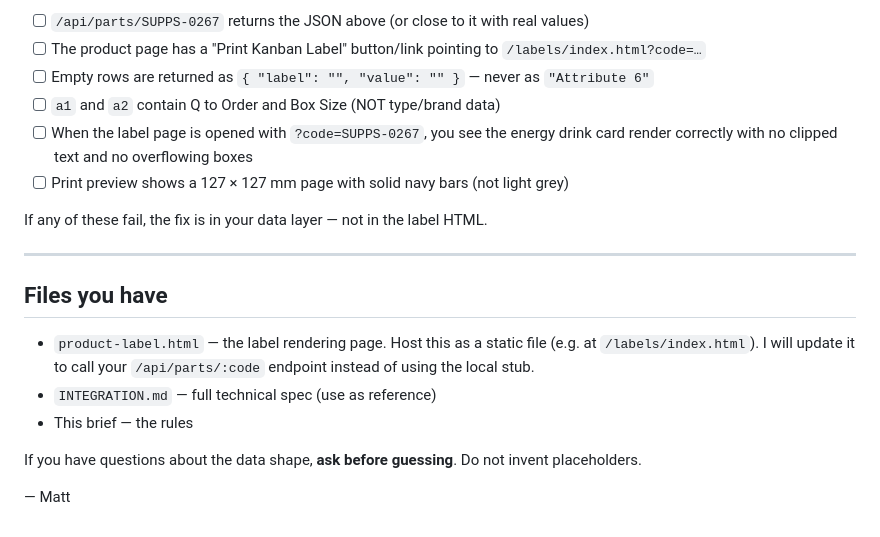
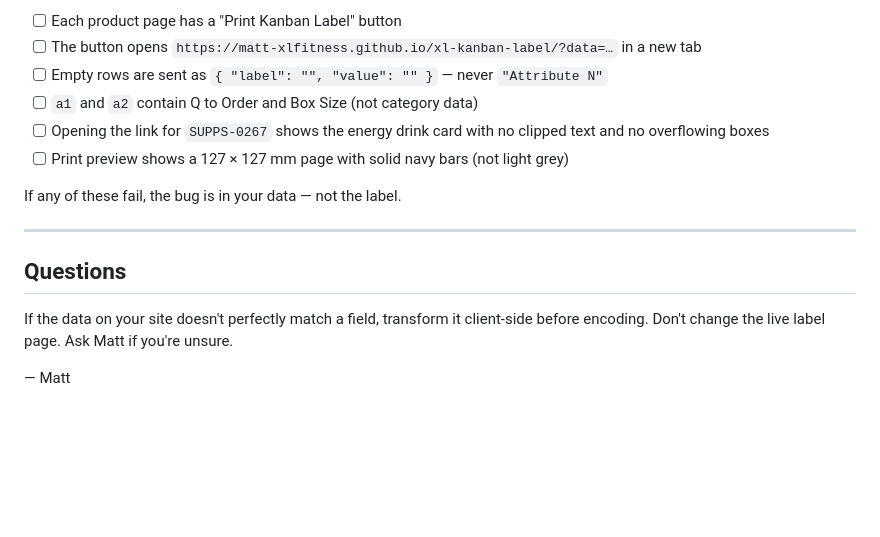
Before and after one commit to Matt-xlfitness/xl-kanban-label, a Markdown page: MANUS_BRIEF.md, the part around one of its changes. Drawn GitHub-style; blank space fills up the shorter version.

```diff
--- a/MANUS_BRIEF.md
+++ b/MANUS_BRIEF.md
@@ -129,21 +152,17 @@ Fix: stop rebuilding. Just provide the JSON + link to the source label page.
 
-- [ ] `/api/parts/SUPPS-0267` returns the JSON above (or close to it with real values)
-- [ ] The product page has a "Print Kanban Label" button/link pointing to `/labels/index.html?code=…`
-- [ ] Empty rows are returned as `{ "label": "", "value": "" }` — never as `"Attribute 6"`
-- [ ] `a1` and `a2` contain Q to Order and Box Size (NOT type/brand data)
-- [ ] When the label page is opened with `?code=SUPPS-0267`, you see the energy drink card render correctly with no clipped text and no overflowing boxes
+- [ ] Each product page has a "Print Kanban Label" button
+- [ ] The button opens `https://matt-xlfitness.github.io/xl-kanban-label/?data=…` in a new tab
+- [ ] Empty rows are sent as `{ "label": "", "value": "" }` — never `"Attribute N"`
+- [ ] `a1` and `a2` contain Q to Order and Box Size (not category data)
+- [ ] Opening the link for `SUPPS-0267` shows the energy drink card with no clipped text and no overflowing boxes
 - [ ] Print preview shows a 127 × 127 mm page with solid navy bars (not light grey)
 
-If any of these fail, the fix is in your data layer — not in the label HTML.
+If any of these fail, the bug is in your data — not the label.
 
 ---
 
-## Files you have
+## Questions
 
-- `product-label.html` — the label rendering page. Host this as a static file (e.g. at `/labels/index.html`). I will update it to call your `/api/parts/:code` endpoint instead of using the local stub.
-- `INTEGRATION.md` — full technical spec (use as reference)
-- This brief — the rules
-
-If you have questions about the data shape, **ask before guessing**. Do not invent placeholders.
+If the data on your site doesn't perfectly match a field, transform it client-side before encoding. Don't change the live label page. Ask Matt if you're unsure.
 
 — Matt
```
Also changed, not shown: other parts of MANUS_BRIEF.md (+103 -80 lines).
